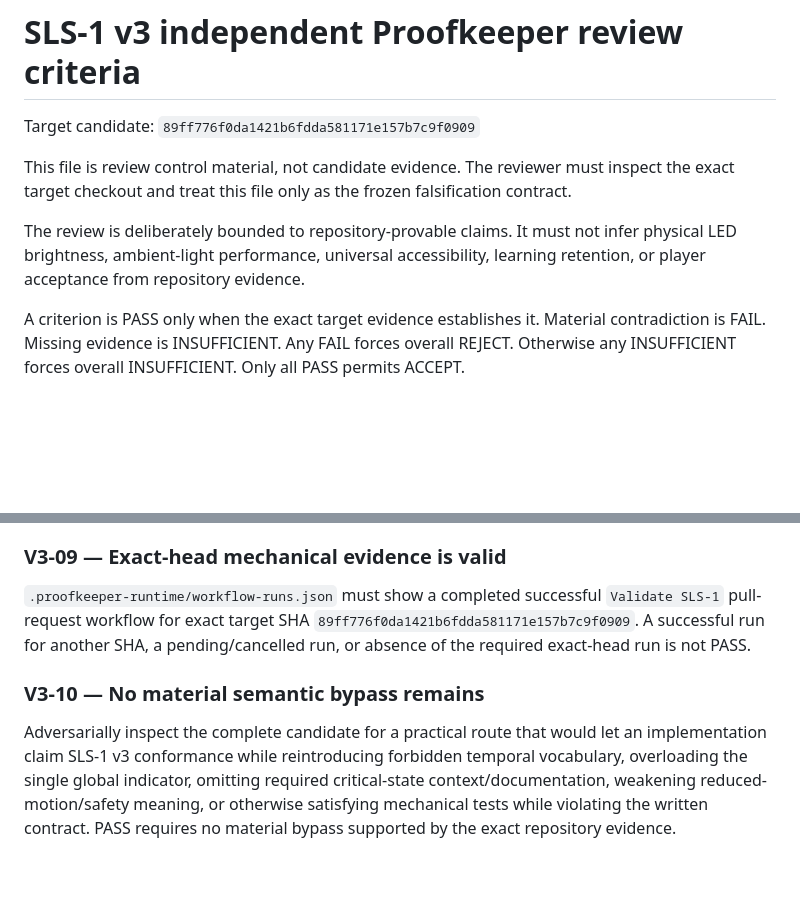
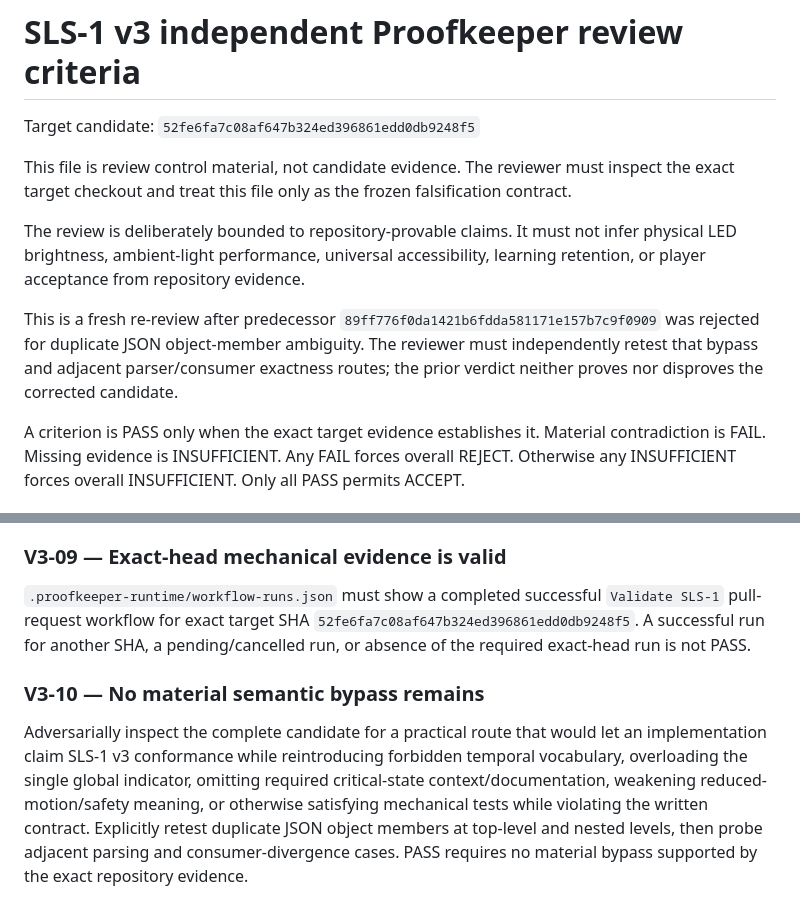
Before and after one commit to armpitpete/merrin-open-synth-standards, a Markdown page: reviews/SLS-1_V3_PROOFKEEPER_CRITERIA.md, 2 parts joined by grey strips. Drawn GitHub-style; blank space fills up the shorter version.

Commit message:
Retarget SLS-1 v3 Proofkeeper criteria to corrected candidate

```diff
--- a/reviews/SLS-1_V3_PROOFKEEPER_CRITERIA.md
+++ b/reviews/SLS-1_V3_PROOFKEEPER_CRITERIA.md
@@ -1,10 +1,12 @@
 # SLS-1 v3 independent Proofkeeper review criteria
 
-Target candidate: `89ff776f0da1421b6fdda581171e157b7c9f0909`
+Target candidate: `52fe6fa7c08af647b324ed396861edd0db9248f5`
 
 This file is review control material, not candidate evidence. The reviewer must inspect the exact target checkout and treat this file only as the frozen falsification contract.
 
 The review is deliberately bounded to repository-provable claims. It must not infer physical LED brightness, ambient-light performance, universal accessibility, learning retention, or player acceptance from repository evidence.
+
+This is a fresh re-review after predecessor `89ff776f0da1421b6fdda581171e157b7c9f0909` was rejected for duplicate JSON object-member ambiguity. The reviewer must independently retest that bypass and adjacent parser/consumer exactness routes; the prior verdict neither proves nor disproves the corrected candidate.
 
 A criterion is PASS only when the exact target evidence establishes it. Material contradiction is FAIL. Missing evidence is INSUFFICIENT. Any FAIL forces overall REJECT. Otherwise any INSUFFICIENT forces overall INSUFFICIENT. Only all PASS permits ACCEPT.
 
@@ -42,8 +44,8 @@ The candidate may claim repository-verifiable consistency, bounded vocabulary, c
 
 ### V3-09 — Exact-head mechanical evidence is valid
 
-`.proofkeeper-runtime/workflow-runs.json` must show a completed successful `Validate SLS-1` pull-request workflow for exact target SHA `89ff776f0da1421b6fdda581171e157b7c9f0909`. A successful run for another SHA, a pending/cancelled run, or absence of the required exact-head run is not PASS.
+`.proofkeeper-runtime/workflow-runs.json` must show a completed successful `Validate SLS-1` pull-request workflow for exact target SHA `52fe6fa7c08af647b324ed396861edd0db9248f5`. A successful run for another SHA, a pending/cancelled run, or absence of the required exact-head run is not PASS.
 
 ### V3-10 — No material semantic bypass remains
 
-Adversarially inspect the complete candidate for a practical route that would let an implementation claim SLS-1 v3 conformance while reintroducing forbidden temporal vocabulary, overloading the single global indicator, omitting required critical-state context/documentation, weakening reduced-motion/safety meaning, or otherwise satisfying mechanical tests while violating the written contract. PASS requires no material bypass supported by the exact repository evidence.
+Adversarially inspect the complete candidate for a practical route that would let an implementation claim SLS-1 v3 conformance while reintroducing forbidden temporal vocabulary, overloading the single global indicator, omitting required critical-state context/documentation, weakening reduced-motion/safety meaning, or otherwise satisfying mechanical tests while violating the written contract. Explicitly retest duplicate JSON object members at top-level and nested levels, then probe adjacent parsing and consumer-divergence cases. PASS requires no material bypass supported by the exact repository evidence.
```
